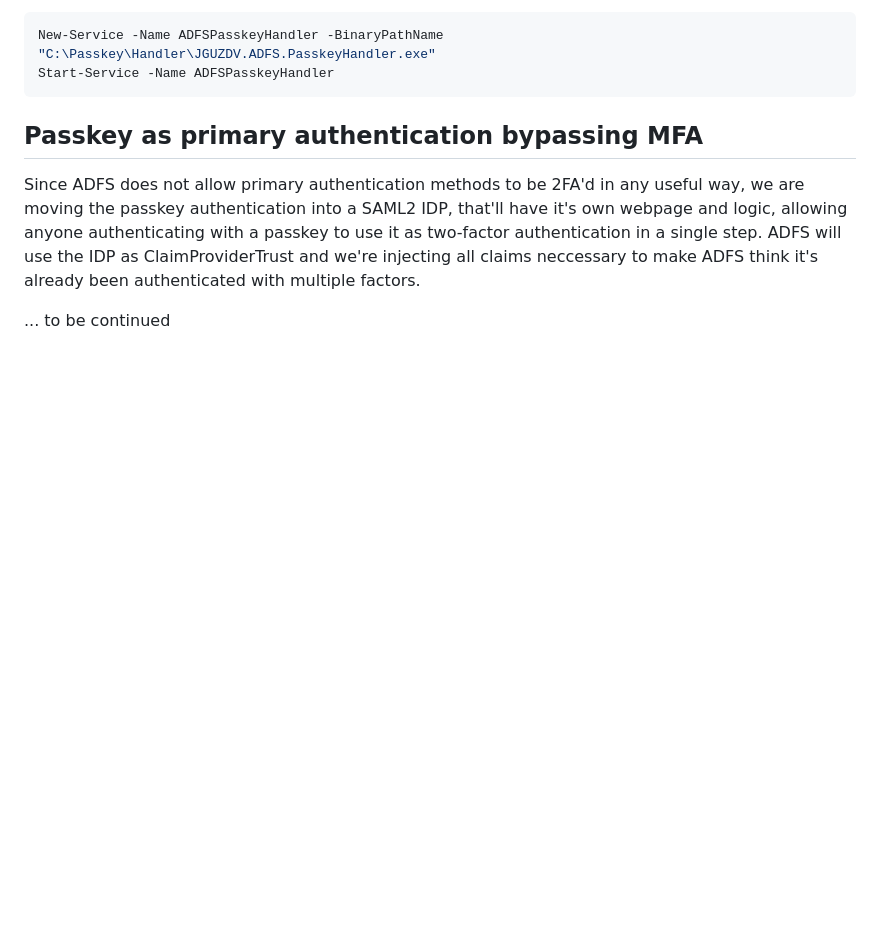
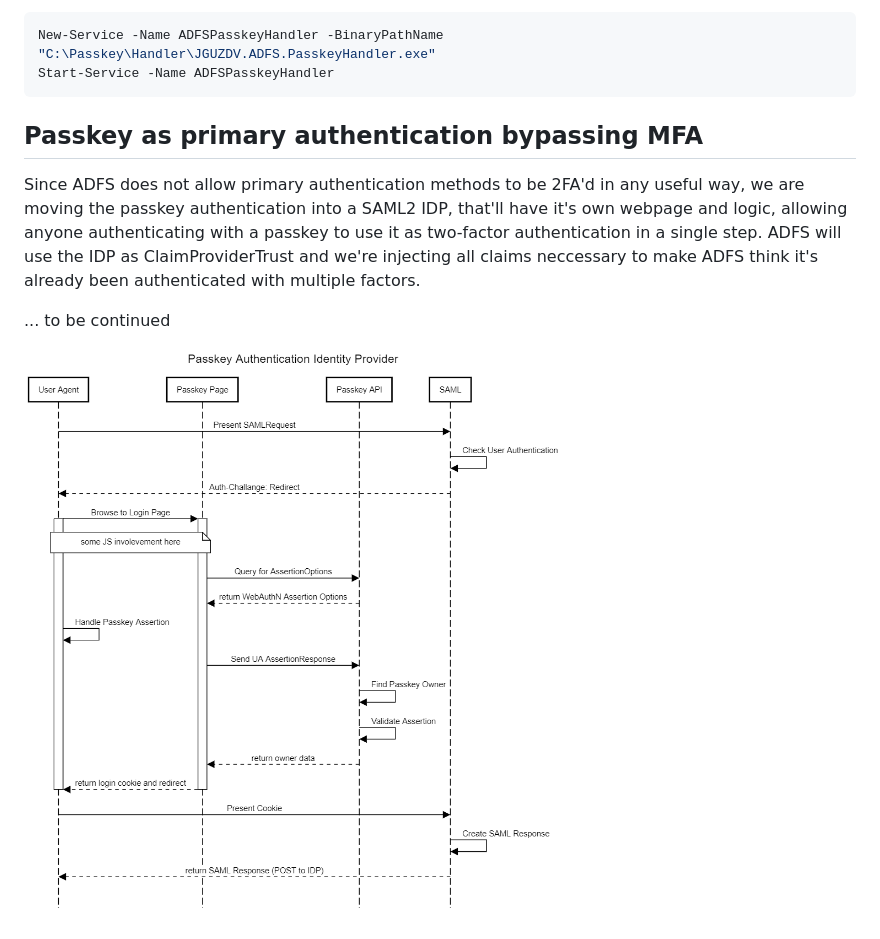
Before and after one commit to jguzdv/Passkey-Authentication, a Markdown page: README.md, the part around the change. Rendered like a GitHub page; pictures changed too: docs/PasskeyAuth-SequenceDiagram.png (added); blank space fills up the shorter version.

Commit message:
Passkey Auth sequence diagramm

```diff
--- a/README.md
+++ b/README.md
@@ -119,3 +119,5 @@ Since ADFS does not allow primary authentication methods to be 2FA'd in any usef
 ADFS will use the IDP as ClaimProviderTrust and we're injecting all claims neccessary to make ADFS think it's already been authenticated with multiple factors.
 
 ... to be continued
+
+![PKAuth Sequence Diagram](./docs/PasskeyAuth-SequenceDiagram.png)
```
Also changed, not shown: 2 other files.
